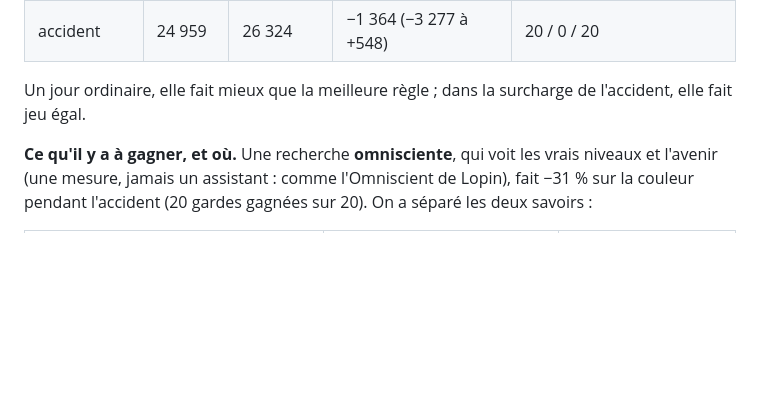
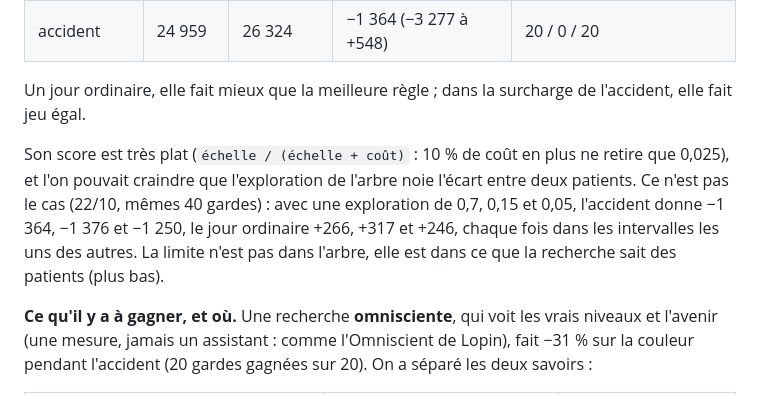
Before and after one commit to samiyc/mcts-urgences, a Markdown page: docs/modele.md, the part around the change. GitHub-like rendering; blank space fills up the shorter version.

Commit message:
The search's exploration is not its limit (22/10/2026): explore 0.7, 0.15 and 0.05 give the same shifts within each other's intervals
Its score is flat (scale / (scale + cost)), so UCB's exploration might have drowned the gaps between patients. Over the same 40 shifts, the accident gives -1 364, -1 376 and -1 250 on the colour rule, the ordinary day +266, +317 and +246. The limit is what the search knows of the patients, as the omniscient search showed. docs/modele.md.

Co-Authored-By: Claude Opus 5.5 <noreply@anthropic.com>
Claude-Session: https://claude.ai/code/session_01B31osru2CQt7Tp16XgSpBS

```diff
--- a/docs/modele.md
+++ b/docs/modele.md
@@ -89,6 +89,12 @@ règles). Gain sur la règle de la couleur, en coût du retard :
 Un jour ordinaire, elle fait mieux que la meilleure règle ; dans la surcharge de l'accident, elle fait jeu
 égal.
 
+Son score est très plat (`échelle / (échelle + coût)` : 10 % de coût en plus ne retire que 0,025), et l'on
+pouvait craindre que l'exploration de l'arbre noie l'écart entre deux patients. Ce n'est pas le cas
+(22/10, mêmes 40 gardes) : avec une exploration de 0,7, 0,15 et 0,05, l'accident donne −1 364, −1 376 et
+−1 250, le jour ordinaire +266, +317 et +246, chaque fois dans les intervalles les uns des autres. La
+limite n'est pas dans l'arbre, elle est dans ce que la recherche sait des patients (plus bas).
+
 **Ce qu'il y a à gagner, et où.** Une recherche **omnisciente**, qui voit les vrais niveaux et l'avenir (une
 mesure, jamais un assistant : comme l'Omniscient de Lopin), fait −31 % sur la couleur pendant l'accident
 (20 gardes gagnées sur 20). On a séparé les deux savoirs :
```
